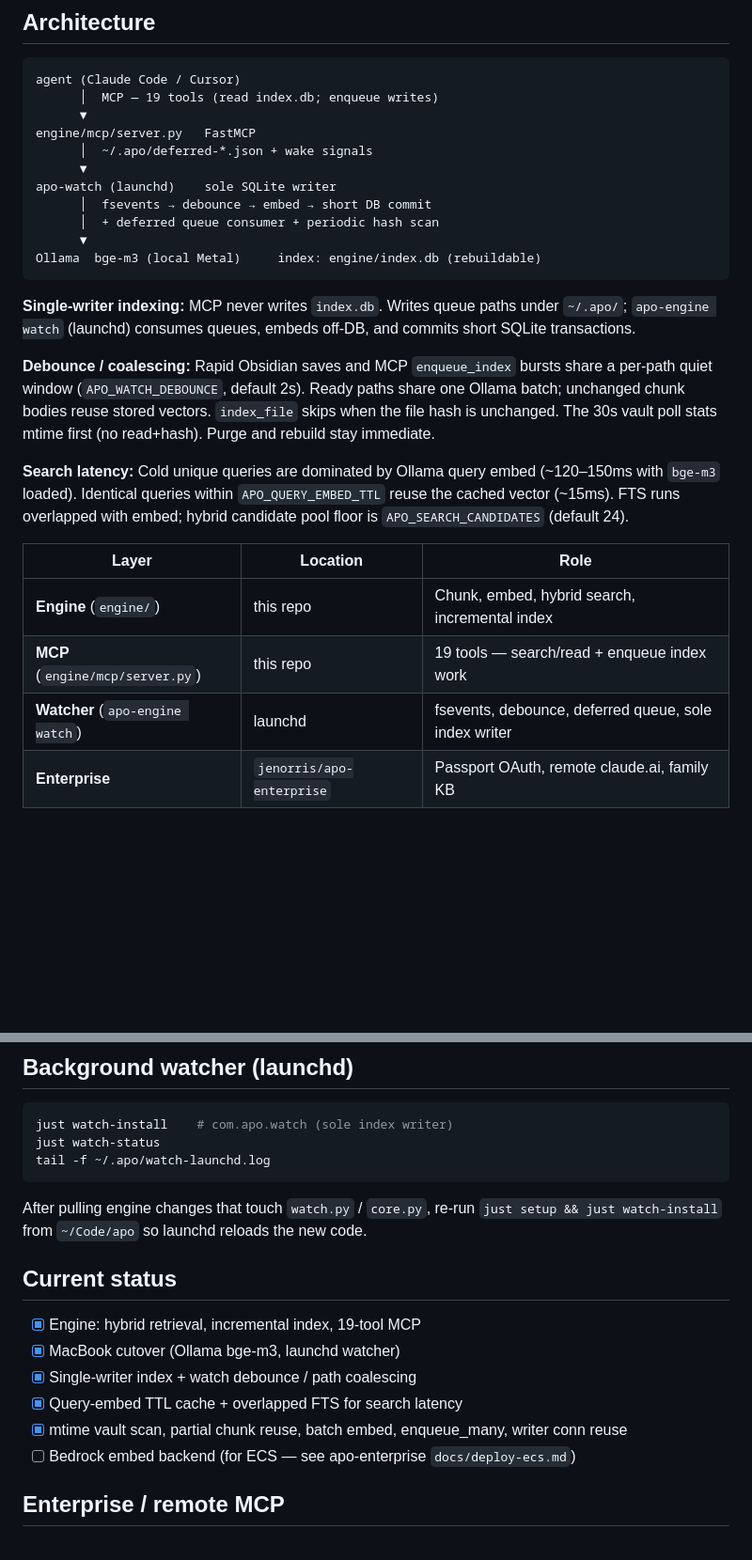
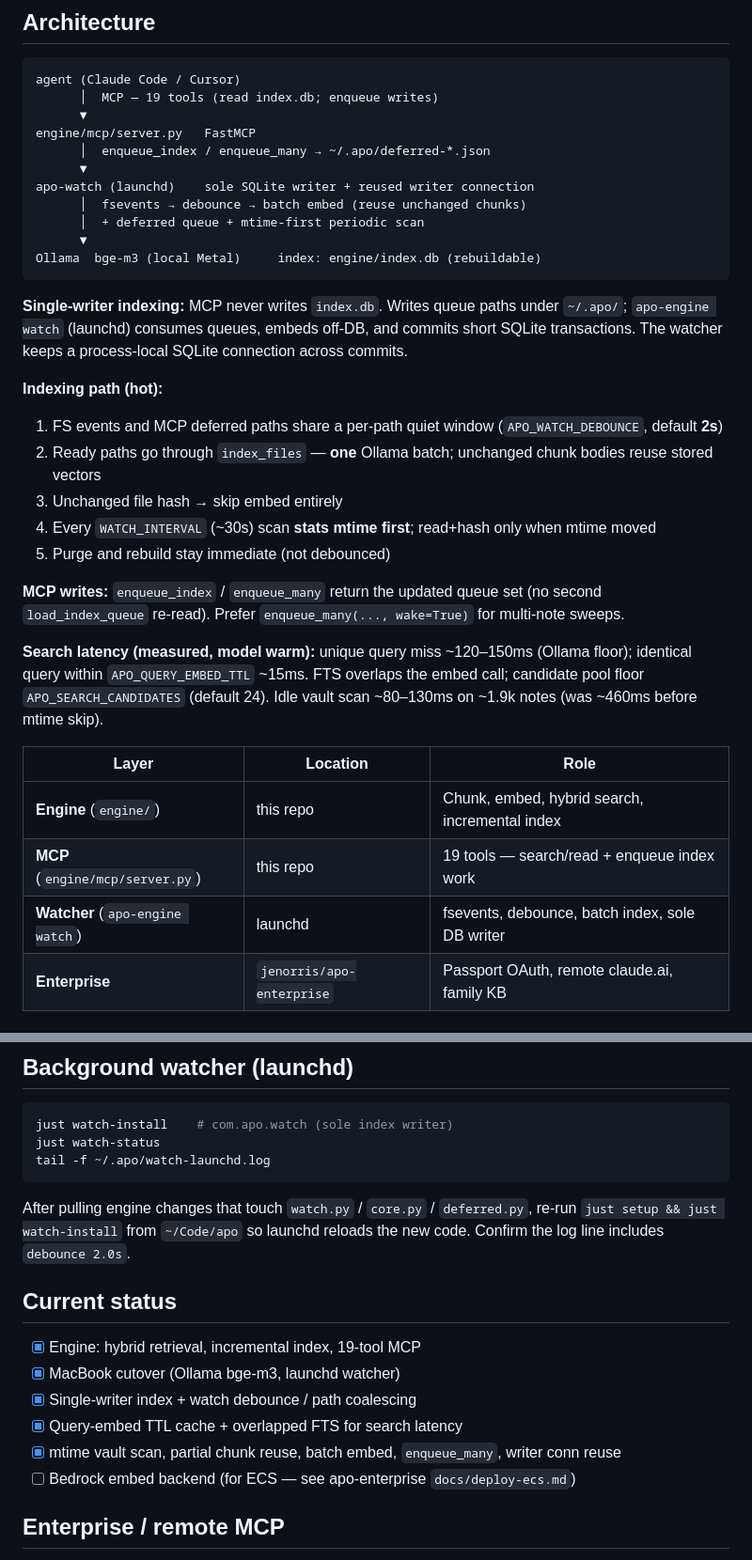
Before and after one commit to jenorris/apo, a Markdown page: README.md, 2 parts joined by grey strips. Shown at 94% size. GitHub-like rendering; blank space fills up the shorter version.

Commit message:
Document indexing and search performance in README.
Spell out the debounce → batch-embed path, MCP enqueue_many behavior, and
measured idle-scan / query-cache timings so ops match the live engine.

Co-authored-by: Cursor <cursoragent@cursor.com>

````diff
--- a/README.md
+++ b/README.md
@@ -13,26 +13,34 @@ agent (Claude Code / Cursor)
       │  MCP — 19 tools (read index.db; enqueue writes)
       ▼
 engine/mcp/server.py   FastMCP
-      │  ~/.apo/deferred-*.json + wake signals
+      │  enqueue_index / enqueue_many → ~/.apo/deferred-*.json
       ▼
-apo-watch (launchd)    sole SQLite writer
-      │  fsevents → debounce → embed → short DB commit
-      │  + deferred queue consumer + periodic hash scan
+apo-watch (launchd)    sole SQLite writer + reused writer connection
+      │  fsevents → debounce → batch embed (reuse unchanged chunks)
+      │  + deferred queue + mtime-first periodic scan
       ▼
 Ollama  bge-m3 (local Metal)     index: engine/index.db (rebuildable)
 ```
 
-**Single-writer indexing:** MCP never writes `index.db`. Writes queue paths under `~/.apo/`; `apo-engine watch` (launchd) consumes queues, embeds off-DB, and commits short SQLite transactions.
+**Single-writer indexing:** MCP never writes `index.db`. Writes queue paths under `~/.apo/`; `apo-engine watch` (launchd) consumes queues, embeds off-DB, and commits short SQLite transactions. The watcher keeps a process-local SQLite connection across commits.
 
-**Debounce / coalescing:** Rapid Obsidian saves and MCP `enqueue_index` bursts share a per-path quiet window (`APO_WATCH_DEBOUNCE`, default 2s). Ready paths share one Ollama batch; unchanged chunk bodies reuse stored vectors. `index_file` skips when the file hash is unchanged. The 30s vault poll stats mtime first (no read+hash). Purge and rebuild stay immediate.
+**Indexing path (hot):**
 
-**Search latency:** Cold unique queries are dominated by Ollama query embed (~120–150ms with `bge-m3` loaded). Identical queries within `APO_QUERY_EMBED_TTL` reuse the cached vector (~15ms). FTS runs overlapped with embed; hybrid candidate pool floor is `APO_SEARCH_CANDIDATES` (default 24).
+1. FS events and MCP deferred paths share a per-path quiet window (`APO_WATCH_DEBOUNCE`, default **2s**)
+2. Ready paths go through `index_files` — **one** Ollama batch; unchanged chunk bodies reuse stored vectors
+3. Unchanged file hash → skip embed entirely
+4. Every `WATCH_INTERVAL` (~30s) scan **stats mtime first**; read+hash only when mtime moved
+5. Purge and rebuild stay immediate (not debounced)
+
+**MCP writes:** `enqueue_index` / `enqueue_many` return the updated queue set (no second `load_index_queue` re-read). Prefer `enqueue_many(..., wake=True)` for multi-note sweeps.
+
+**Search latency (measured, model warm):** unique query miss ~120–150ms (Ollama floor); identical query within `APO_QUERY_EMBED_TTL` ~15ms. FTS overlaps the embed call; candidate pool floor `APO_SEARCH_CANDIDATES` (default 24). Idle vault scan ~80–130ms on ~1.9k notes (was ~460ms before mtime skip).
 
 | Layer | Location | Role |
 |-------|----------|------|
 | **Engine** (`engine/`) | this repo | Chunk, embed, hybrid search, incremental index |
 | **MCP** (`engine/mcp/server.py`) | this repo | 19 tools — search/read + enqueue index work |
-| **Watcher** (`apo-engine watch`) | launchd | fsevents, debounce, deferred queue, sole index writer |
+| **Watcher** (`apo-engine watch`) | launchd | fsevents, debounce, batch index, sole DB writer |
 | **Enterprise** | `jenorris/apo-enterprise` | Passport OAuth, remote claude.ai, family KB |
 
 ## MacBook Air (32 GB) — local Ollama
@@ -96,7 +104,7 @@ just watch-status
 tail -f ~/.apo/watch-launchd.log
 ```
 
-After pulling engine changes that touch `watch.py` / `core.py`, re-run `just setup && just watch-install` from `~/Code/apo` so launchd reloads the new code.
+After pulling engine changes that touch `watch.py` / `core.py` / `deferred.py`, re-run `just setup && just watch-install` from `~/Code/apo` so launchd reloads the new code. Confirm the log line includes `debounce 2.0s`.
 
 ## Current status
 
@@ -104,7 +112,7 @@ After pulling engine changes that touch `watch.py` / `core.py`, re-run `just set
 - [x] MacBook cutover (Ollama bge-m3, launchd watcher)
 - [x] Single-writer index + watch debounce / path coalescing
 - [x] Query-embed TTL cache + overlapped FTS for search latency
-- [x] mtime vault scan, partial chunk reuse, batch embed, enqueue_many, writer conn reuse
+- [x] mtime vault scan, partial chunk reuse, batch embed, `enqueue_many`, writer conn reuse
 - [ ] Bedrock embed backend (for ECS — see apo-enterprise `docs/deploy-ecs.md`)
 
 ## Enterprise / remote MCP
````
Also changed, not shown: other parts of README.md (+1 -1 lines).
